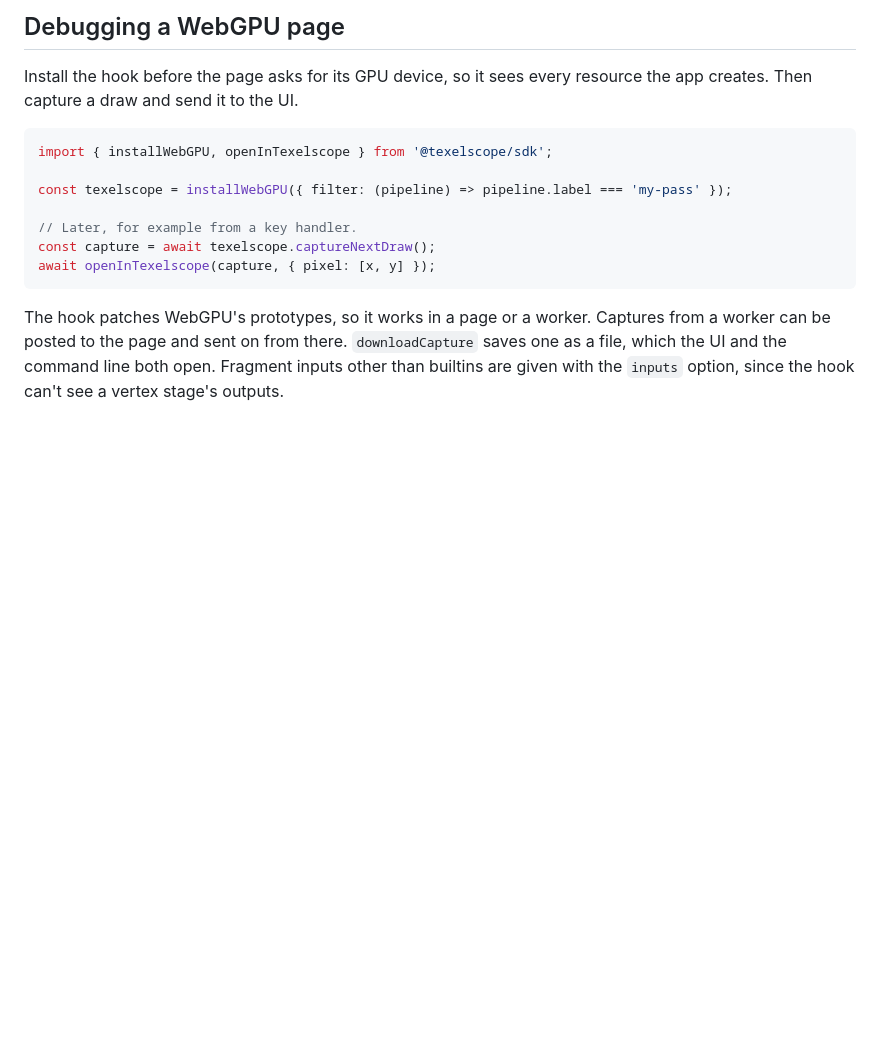
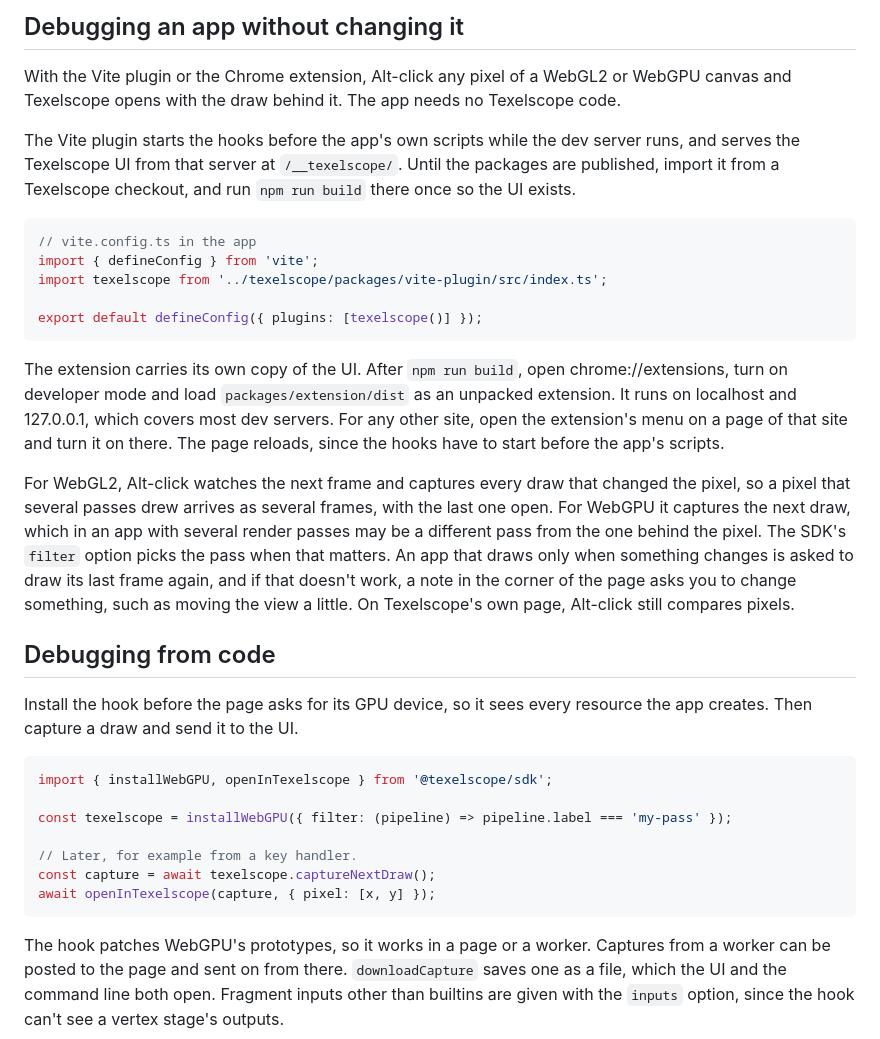
Before and after one commit to zbennett10/texelscope, a Markdown page: README.md, the part around one of its changes. Drawn GitHub-style; blank space fills up the shorter version.

````diff
--- a/README.md
+++ b/README.md
@@ -48,5 +53,23 @@ npm run dev
 
-## Debugging a WebGPU page
+## Debugging an app without changing it
+
+With the Vite plugin or the Chrome extension, Alt-click any pixel of a WebGL2 or WebGPU canvas and Texelscope opens with the draw behind it. The app needs no Texelscope code.
+
+The Vite plugin starts the hooks before the app's own scripts while the dev server runs, and serves the Texelscope UI from that server at `/__texelscope/`. Until the packages are published, import it from a Texelscope checkout, and run `npm run build` there once so the UI exists.
+
+```ts
+// vite.config.ts in the app
+import { defineConfig } from 'vite';
+import texelscope from '../texelscope/packages/vite-plugin/src/index.ts';
+
+export default defineConfig({ plugins: [texelscope()] });
+```
+
+The extension carries its own copy of the UI. After `npm run build`, open chrome://extensions, turn on developer mode and load `packages/extension/dist` as an unpacked extension. It runs on localhost and 127.0.0.1, which covers most dev servers. For any other site, open the extension's menu on a page of that site and turn it on there. The page reloads, since the hooks have to start before the app's scripts.
+
+For WebGL2, Alt-click watches the next frame and captures every draw that changed the pixel, so a pixel that several passes drew arrives as several frames, with the last one open. For WebGPU it captures the next draw, which in an app with several render passes may be a different pass from the one behind the pixel. The SDK's `filter` option picks the pass when that matters. An app that draws only when something changes is asked to draw its last frame again, and if that doesn't work, a note in the corner of the page asks you to change something, such as moving the view a little. On Texelscope's own page, Alt-click still compares pixels.
+
+## Debugging from code
 
 Install the hook before the page asks for its GPU device, so it sees every resource the app creates. Then capture a draw and send it to the UI.
 
````
Also changed, not shown: other parts of README.md (+30 -10 lines), docs/capture-format.md (+14 -3 lines).
